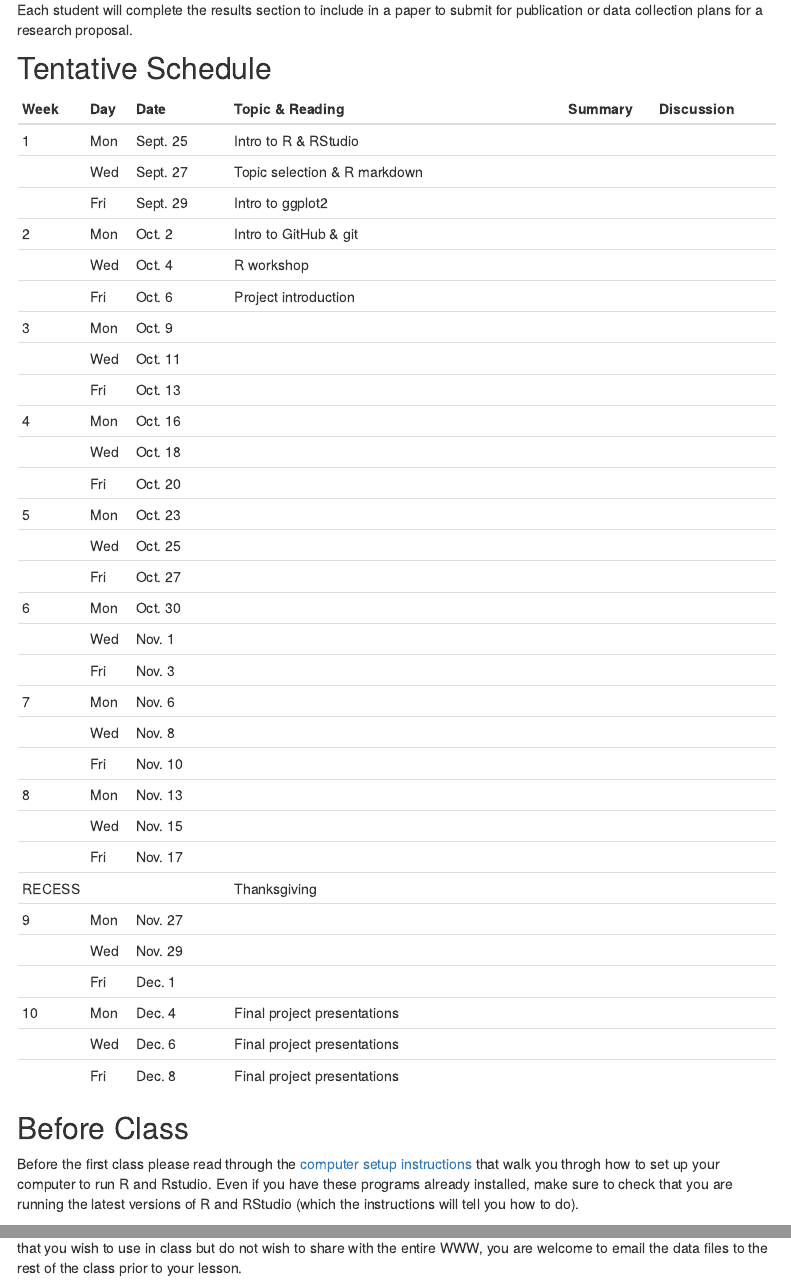
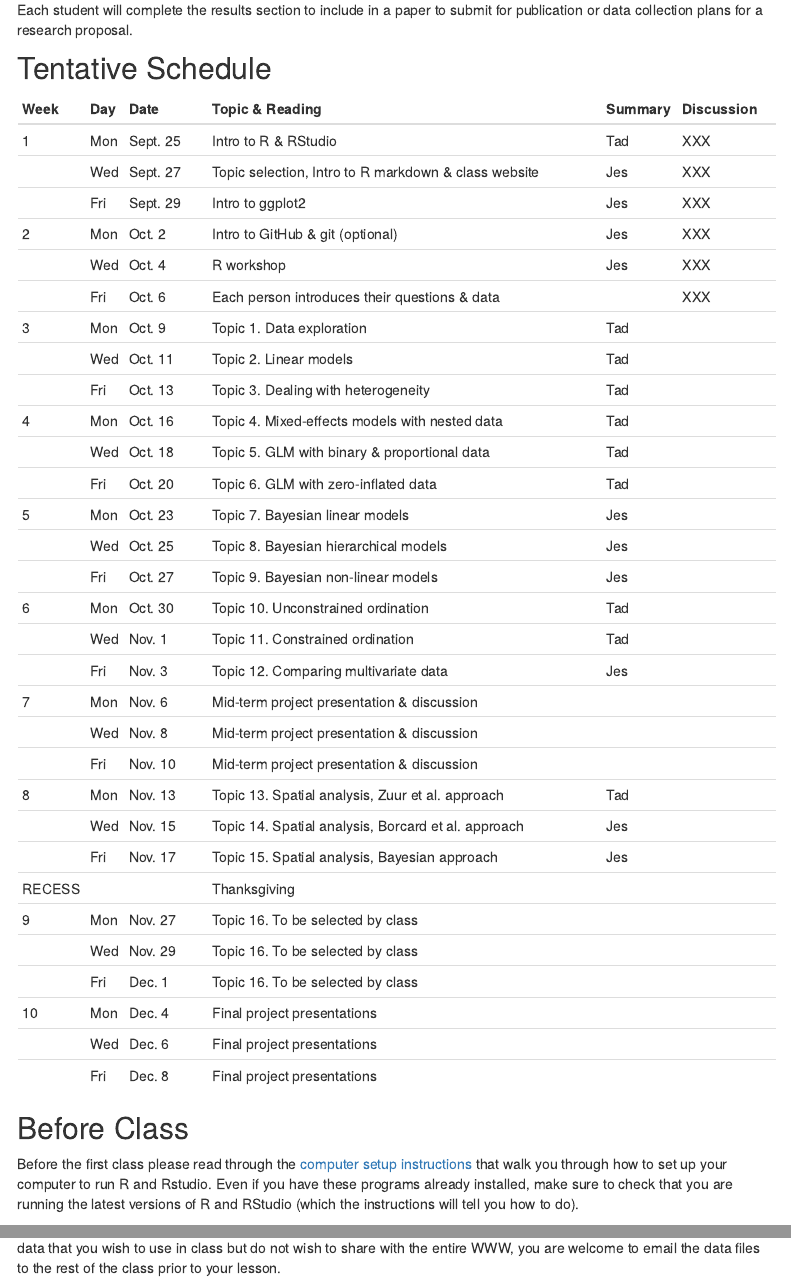
Before and after one commit to FukamiLab/BIO202, an R Markdown document (index.Rmd): the page in a window 1100 px wide, from 730 px down, and a second part further down, joined at a grey line. Rendered offline with R 4.5, knitr and Pandoc, with nearby package versions; a font, style sheet, LaTeX package, included part or bibliography that could not be used is replaced or left out; menus at the side of the page are left out.

Commit message:
filled in syllabus table and fixed a couple typos

```diff
--- a/index.Rmd
+++ b/index.Rmd
@@ -29,42 +29,42 @@ Each student will complete the results section to include in a paper to submit f
 
 ## Tentative Schedule
 
-| Week | Day | Date     | Topic & Reading                 | Summary | Discussion |
-|------|-----|----------|---------------------------------|---------|------------|
-| 1    | Mon | Sept. 25 | Intro to R & RStudio            |         |            |
-|      | Wed | Sept. 27 | Topic selection & R markdown    |         |            |
-|      | Fri | Sept. 29 | Intro to ggplot2                |         |            |
-| 2    | Mon | Oct. 2   | Intro to GitHub & git           |         |            |
-|      | Wed | Oct. 4   | R workshop                      |         |            |
-|      | Fri | Oct. 6   | Project introduction            |         |            |
-| 3    | Mon | Oct. 9   |                                 |         |            |
-|      | Wed | Oct. 11  |                                 |         |            |
-|      | Fri | Oct. 13  |                                 |         |            |
-| 4    | Mon | Oct. 16  |                                 |         |            |
-|      | Wed | Oct. 18  |                                 |         |            |
-|      | Fri | Oct. 20  |                                 |         |            |
-| 5    | Mon | Oct. 23  |                                 |         |            |
-|      | Wed | Oct. 25  |                                 |         |            |
-|      | Fri | Oct. 27  |                                 |         |            |
-| 6    | Mon | Oct. 30  |                                 |         |            |
-|      | Wed | Nov. 1   |                                 |         |            |
-|      | Fri | Nov. 3   |                                 |         |            |
-| 7    | Mon | Nov. 6   |                                 |         |            |
-|      | Wed | Nov. 8   |                                 |         |            |
-|      | Fri | Nov. 10  |                                 |         |            |
-| 8    | Mon | Nov. 13  |                                 |         |            |
-|      | Wed | Nov. 15  |                                 |         |            |
-|      | Fri | Nov. 17  |                                 |         |            |
-|RECESS|     |          | Thanksgiving                    |         |            |
-| 9    | Mon | Nov. 27  |                                 |         |            |
-|      | Wed | Nov. 29  |                                 |         |            |
-|      | Fri | Dec. 1   |                                 |         |            |
-| 10   | Mon | Dec. 4   | Final project presentations     |         |            |
-|      | Wed | Dec. 6   | Final project presentations     |         |            |
-|      | Fri | Dec. 8   | Final project presentations     |         |            |
+| Week | Day | Date     | Topic & Reading                               | Summary | Discussion |
+|------|-----|----------|-----------------------------------------------|---------|------------|
+| 1    | Mon | Sept. 25 | Intro to R & RStudio                          | Tad     | XXX        |
+|      | Wed | Sept. 27 | Topic selection, Intro to R markdown & class website | Jes     | XXX   |
+|      | Fri | Sept. 29 | Intro to ggplot2                              | Jes     | XXX        |
+| 2    | Mon | Oct. 2   | Intro to GitHub & git (optional)              | Jes     | XXX        |
+|      | Wed | Oct. 4   | R workshop                                    | Jes     | XXX        |
+|      | Fri | Oct. 6   | Each person introduces their questions & data |     | XXX        |
+| 3    | Mon | Oct. 9   | Topic 1. Data exploration                     | Tad     |            |
+|      | Wed | Oct. 11  | Topic 2. Linear models                        | Tad     |            |
+|      | Fri | Oct. 13  | Topic 3. Dealing with heterogeneity           | Tad     |            |
+| 4    | Mon | Oct. 16  | Topic 4. Mixed-effects models with nested data| Tad     |            |
+|      | Wed | Oct. 18  | Topic 5. GLM with binary & proportional data  | Tad     |            |
+|      | Fri | Oct. 20  | Topic 6. GLM with zero-inflated data          | Tad     |            |
+| 5    | Mon | Oct. 23  | Topic 7. Bayesian linear models               | Jes     |            |
+|      | Wed | Oct. 25  | Topic 8. Bayesian hierarchical models         | Jes     |            |
+|      | Fri | Oct. 27  | Topic 9. Bayesian non-linear models           | Jes     |            |
+| 6    | Mon | Oct. 30  | Topic 10. Unconstrained ordination            | Tad     |            |
+|      | Wed | Nov. 1   | Topic 11. Constrained ordination              | Tad     |            |
+|      | Fri | Nov. 3   | Topic 12. Comparing multivariate data         | Jes     |            |
+| 7    | Mon | Nov. 6   | Mid-term project presentation & discussion    |         |            |
+|      | Wed | Nov. 8   | Mid-term project presentation & discussion    |         |            |
+|      | Fri | Nov. 10  | Mid-term project presentation & discussion    |         |            |
+| 8    | Mon | Nov. 13  | Topic 13. Spatial analysis, Zuur et al. approach| Tad     |            |
+|      | Wed | Nov. 15  | Topic 14. Spatial analysis, Borcard et al. approach| Jes    |            |
+|      | Fri | Nov. 17  | Topic 15. Spatial analysis, Bayesian approach | Jes     |            |
+|RECESS|     |          | Thanksgiving                                  |         |            |
+| 9    | Mon | Nov. 27  | Topic 16. To be selected by class             |         |            |
+|      | Wed | Nov. 29  | Topic 16. To be selected by class             |         |            |
+|      | Fri | Dec. 1   | Topic 16. To be selected by class             |         |            |
+| 10   | Mon | Dec. 4   | Final project presentations                   |         |            |
+|      | Wed | Dec. 6   | Final project presentations                   |         |            |
+|      | Fri | Dec. 8   | Final project presentations                   |         |            |
 
 
 ## Before Class
 
-Before the first class please read through the [computer setup instructions](00-computer-setup.html) that walk you throgh how to set up your computer to run R and Rstudio. Even if you have these programs already installed, make sure to check that you are running the latest versions of R and RStudio (which the instructions will tell you how to do).
+Before the first class please read through the [computer setup instructions](00-computer-setup.html) that walk you through how to set up your computer to run R and Rstudio. Even if you have these programs already installed, make sure to check that you are running the latest versions of R and RStudio (which the instructions will tell you how to do).
 
```
Also changed, not shown: index.html, index.Rmd (2 more changed lines).
